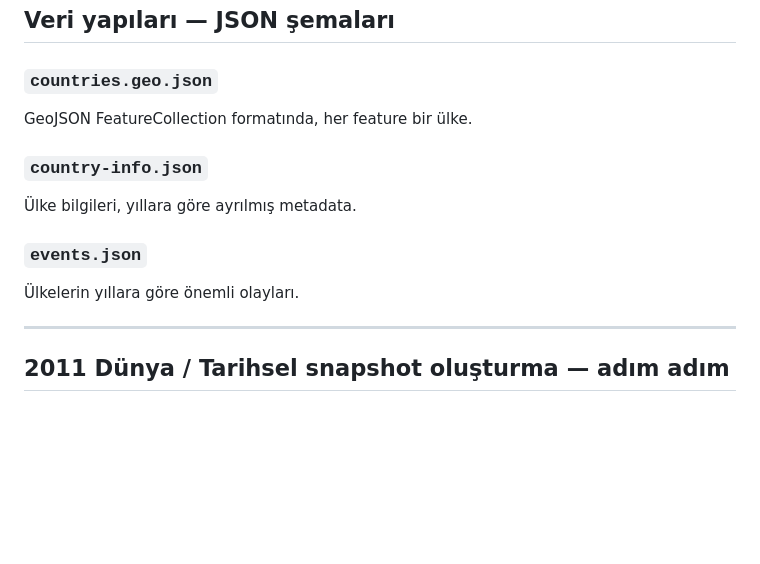
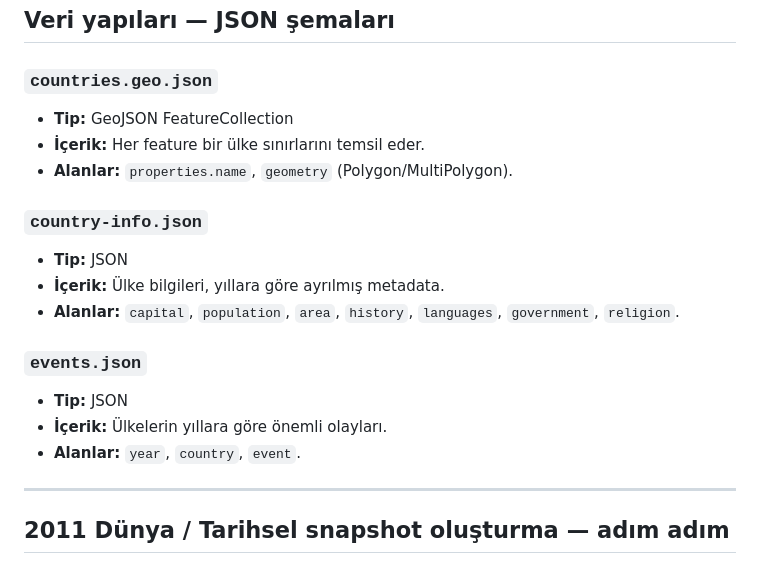
Before and after one commit to U425mut/ChronoGlobe, a Markdown page: README.md, the part around the change. Rendered like a GitHub page; blank space fills up the shorter version.

```diff
--- a/README.md
+++ b/README.md
@@ -95,13 +95,19 @@ http://127.0.0.1:5500/ChronoMap/index.html
 ## Veri yapıları — JSON şemaları
 
 ### `countries.geo.json`
-GeoJSON FeatureCollection formatında, her feature bir ülke.
+- **Tip:** GeoJSON FeatureCollection
+- **İçerik:** Her feature bir ülke sınırlarını temsil eder.
+- **Alanlar:** `properties.name`, `geometry` (Polygon/MultiPolygon).
 
 ### `country-info.json`
-Ülke bilgileri, yıllara göre ayrılmış metadata.
+- **Tip:** JSON
+- **İçerik:** Ülke bilgileri, yıllara göre ayrılmış metadata.
+- **Alanlar:** `capital`, `population`, `area`, `history`, `languages`, `government`, `religion`.
 
 ### `events.json`
-Ülkelerin yıllara göre önemli olayları.
+- **Tip:** JSON
+- **İçerik:** Ülkelerin yıllara göre önemli olayları.
+- **Alanlar:** `year`, `country`, `event`.
 
 ---
 
```
